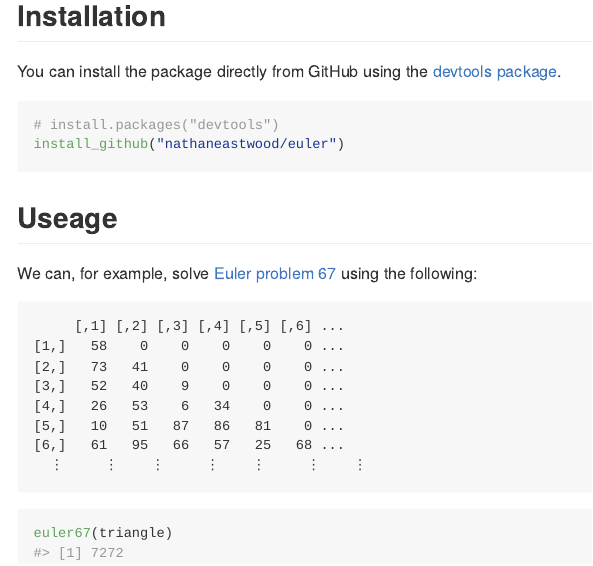
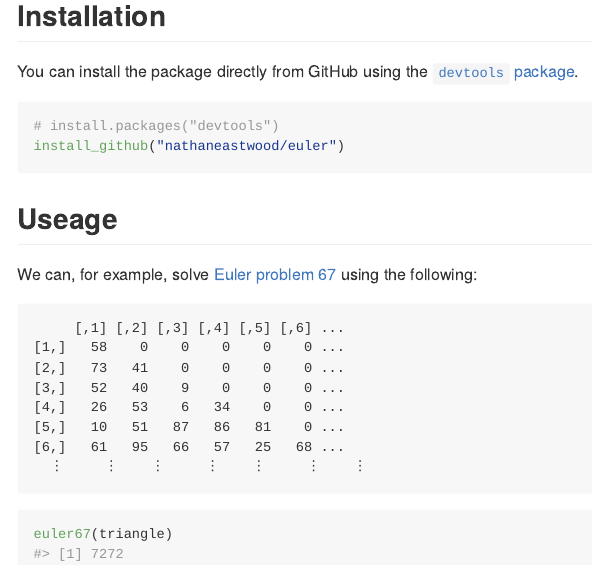
Before and after one commit to nathaneastwood/euler, an R Markdown document (README.Rmd): the page in a window 1100 px wide, from 230 px down before the commit and from 240 px down after it, so that both start at the same text. The pictures show the output file README.md that the author committed with the source, drawn offline in the style of GitHub; badge pictures from the web are left out.

Commit message:
doc: Correct package names

````diff
--- a/README.Rmd
+++ b/README.Rmd
@@ -28,7 +28,7 @@ The goal of euler is to offer R solutions to [Project Euler](https://projecteule
 
 ## Installation
 
-You can install the package directly from GitHub using the [devtools package](https://github.com/r-lib/devtools).
+You can install the package directly from GitHub using the [`devtools` package](https://github.com/r-lib/devtools).
 
 ```{r installation, eval = FALSE}
 # install.packages("devtools")
````
Also changed, not shown: README.md, README.Rmd (2 more changed lines).
